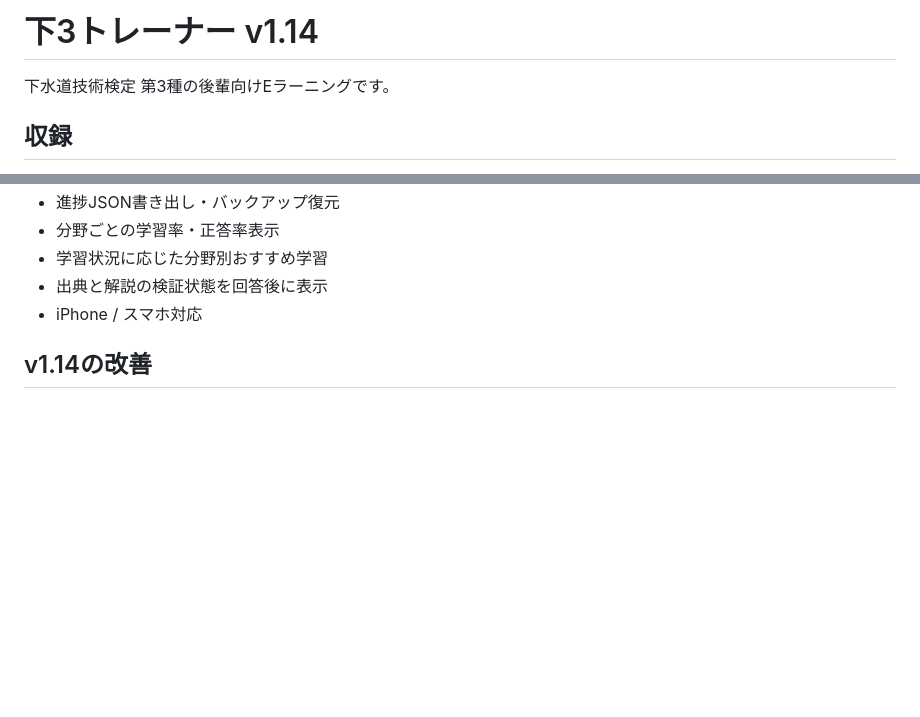
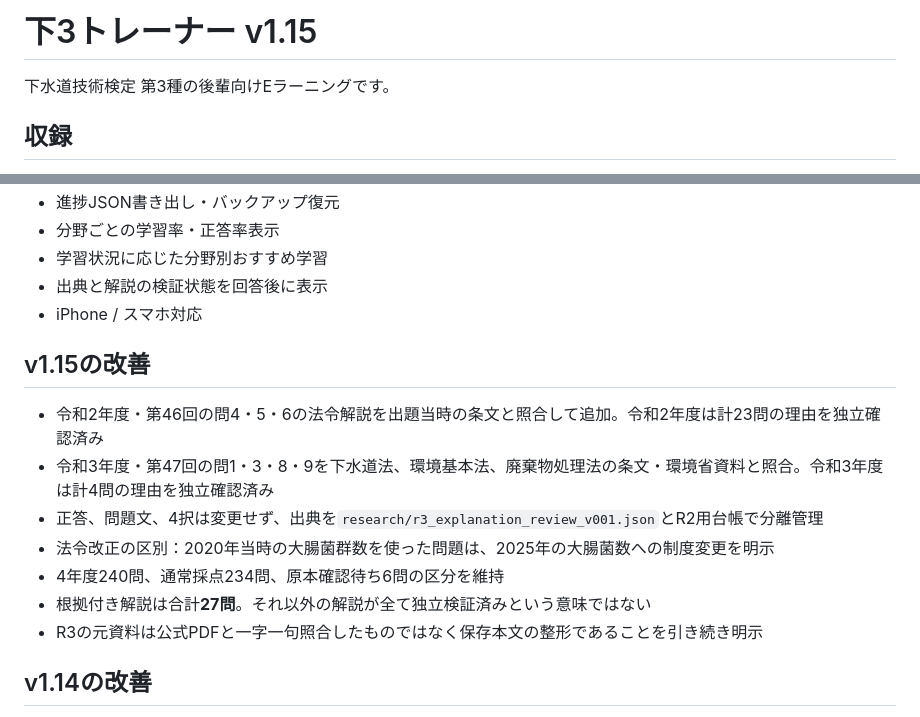
Before and after one commit to inarivf/-gesuido3-study, a Markdown page: README.md, 2 parts joined by grey strips. GitHub-like rendering; blank space fills up the shorter version.

Commit message:
Document v1.15 27 sourced legal rationales across R2 and R3

```diff
--- a/README.md
+++ b/README.md
@@ -1,4 +1,4 @@
-# 下3トレーナー v1.14
+# 下3トレーナー v1.15
 
 下水道技術検定 第3種の後輩向けEラーニングです。
 
@@ -51,6 +51,15 @@
 - 学習状況に応じた分野別おすすめ学習
 - 出典と解説の検証状態を回答後に表示
 - iPhone / スマホ対応
+
+## v1.15の改善
+- 令和2年度・第46回の問4・5・6の法令解説を出題当時の条文と照合して追加。令和2年度は計23問の理由を独立確認済み
+- 令和3年度・第47回の問1・3・8・9を下水道法、環境基本法、廃棄物処理法の条文・環境省資料と照合。令和3年度は計4問の理由を独立確認済み
+- 正答、問題文、4択は変更せず、出典を`research/r3_explanation_review_v001.json`とR2用台帳で分離管理
+- 法令改正の区別：2020年当時の大腸菌群数を使った問題は、2025年の大腸菌数への制度変更を明示
+- 4年度240問、通常採点234問、原本確認待ち6問の区分を維持
+- 根拠付き解説は合計**27問**。それ以外の解説が全て独立検証済みという意味ではない
+- R3の元資料は公式PDFと一字一句照合したものではなく保存本文の整形であることを引き続き明示
 
 ## v1.14の改善
 
```
